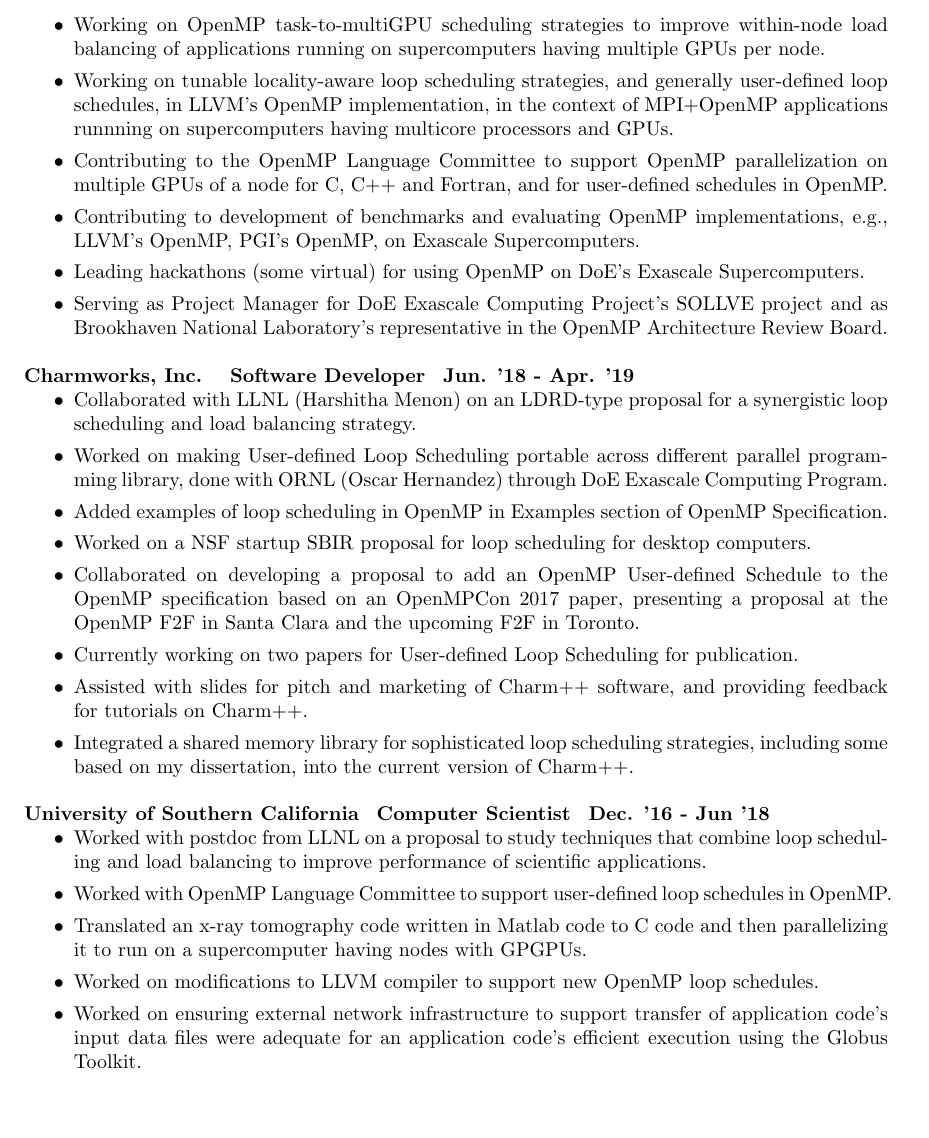
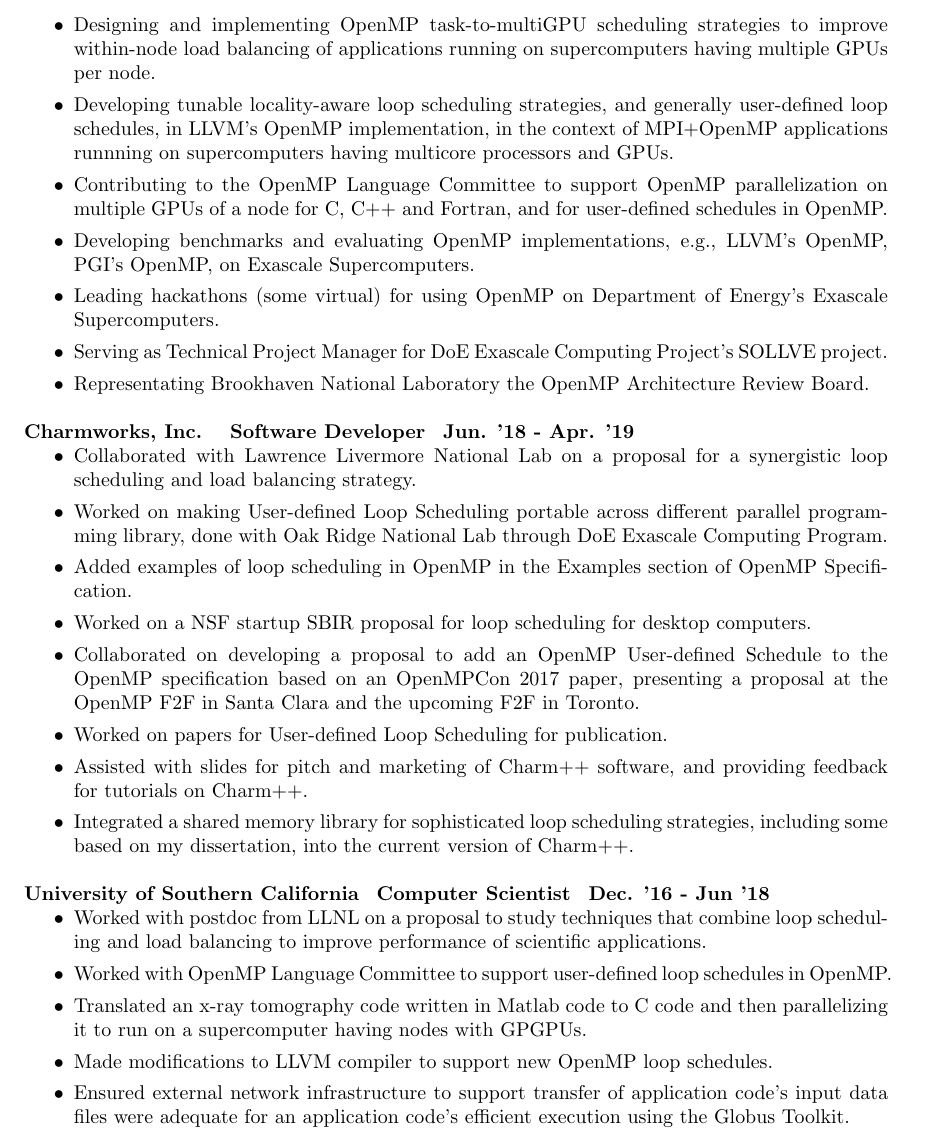
Before and after one commit to vlkale/ViveksCV, a LaTeX CV (cv.tex, which reads listOfExperiences.tex): part of page 2 of 5, cut so that both start at the same text, the shorter picture padded with empty space. Compiled offline with pdfLaTeX.

Commit message:
Update listOfExperiences.tex

```diff
--- a/listOfExperiences.tex
+++ b/listOfExperiences.tex
@@ -1,13 +1,14 @@
 \textbf{{Brookhaven National Laboratory $\>$$\>$$\>$$\>$Computer Scientist$\>$$\>$$\>$$\>$May 2019 - present}}
 \begin{itemize}
 \item Broadly, developing novel performance tuning techniques for MPI+OpenMP applications for emerging supercomputers, with a focus on new and challenging computational simulations and next-generation computer architectures.
-   \item Helping develop an LLVM OpenMP implementation, specifically the OpenMP implementation's compiler and its runtime, targetted for Department of Energy's upcoming Exascale Supercomputer platforms.
-   \item Working on OpenMP task-to-multiGPU scheduling strategies to improve within-node load balancing of applications running on supercomputers having multiple GPUs per node.
-      \item Working on tunable locality-aware loop scheduling strategies, and generally user-defined loop schedules, in LLVM's OpenMP implementation, in the context of MPI+OpenMP applications runnning on supercomputers having multicore processors and GPUs.
+   \item Contributing to developing an LLVM OpenMP implementation, specifically the OpenMP implementation's compiler and its runtime, targetted for Department of Energy's upcoming Exascale Supercomputer platforms.
+   \item Designing and implementing OpenMP task-to-multiGPU scheduling strategies to improve within-node load balancing of applications running on supercomputers having multiple GPUs per node.
+      \item Developing tunable locality-aware loop scheduling strategies, and generally user-defined loop schedules, in LLVM's OpenMP implementation, in the context of MPI+OpenMP applications runnning on supercomputers having multicore processors and GPUs.
    \item Contributing to the OpenMP Language Committee to support OpenMP parallelization on multiple GPUs of a node for C, C++ and Fortran, and for user-defined schedules in OpenMP.
-   \item Contributing to development of benchmarks and evaluating OpenMP implementations, e.g., LLVM's OpenMP, PGI's OpenMP, on Exascale Supercomputers.
-   \item Leading hackathons (some virtual) for using OpenMP on DoE's Exascale Supercomputers.
-   \item Serving as Project Manager for DoE Exascale Computing Project’s SOLLVE project and as Brookhaven National Laboratory’s representative in the OpenMP Architecture Review Board.
+   \item Developing benchmarks and evaluating OpenMP implementations, e.g., LLVM's OpenMP, PGI's OpenMP, on Exascale Supercomputers.
+   \item Leading hackathons (some virtual) for using OpenMP on Department of Energy's Exascale Supercomputers.
+   \item Serving as Technical Project Manager for DoE Exascale Computing Project’s SOLLVE project.
+   \item Representating Brookhaven National Laboratory the OpenMP Architecture Review Board.
 \end{itemize}
 
 \dates{Jun. '18 - Apr. '19}
@@ -18,12 +19,12 @@
 %\begin{position}
 \vspace{0.0in}
 \begin{itemize}
-\item Collaborated with LLNL (Harshitha Menon) on an LDRD-type proposal for a synergistic loop scheduling and load balancing strategy.
-\item Worked on making User-defined Loop Scheduling portable across different parallel programming library, done with ORNL (Oscar Hernandez) through DoE Exascale Computing Program.
-\item Added examples of loop scheduling in OpenMP in Examples section of OpenMP Specification.
+\item Collaborated with Lawrence Livermore National Lab on a proposal for a synergistic loop scheduling and load balancing strategy.
+\item Worked on making User-defined Loop Scheduling portable across different parallel programming library, done with Oak Ridge National Lab through DoE Exascale Computing Program.
+\item Added examples of loop scheduling in OpenMP in the Examples section of OpenMP Specification.
 \item Worked on a NSF startup SBIR proposal for loop scheduling for desktop computers.
 \item Collaborated on developing a proposal to add an OpenMP User-defined Schedule to the OpenMP specification based on an OpenMPCon 2017 paper, presenting a proposal at the OpenMP F2F in Santa Clara and the upcoming F2F in Toronto.
-\item Currently working on two papers for User-defined Loop Scheduling for publication.
+\item Worked on papers for User-defined Loop Scheduling for publication.
 \item Assisted with slides for pitch and marketing of Charm++ software, and providing feedback for tutorials on Charm++.
 \item Integrated a shared memory library for sophisticated loop scheduling strategies, including some based on my dissertation, into the current version of Charm++.
 %item Comparing performance of a loop scheduling strategy available in the integrated shared memory library with the performance of the corresponding loop scheduling strategy available in LLVM’s OpenMP library.
@@ -40,12 +41,9 @@
 \item Translated an x-ray tomography code written in
 Matlab code to C code and then parallelizing it to run on a supercomputer
 having nodes with GPGPUs.
-\item Worked on modifications to LLVM compiler to support new
-OpenMP loop schedules.
-\item Worked on ensuring external network infrastructure to support transfer of application code's input data files were adequate
+\item Made modifications to LLVM compiler to support new OpenMP loop schedules.
+\item Ensured external network infrastructure to support transfer of application code's input data files were adequate
 for an application code's efficient execution using the Globus Toolkit.
-%\item \small Managing a git repository for a team working on
-%performance optimizations of the application program.
 \item Worked in team to manage computational performance aspects of running an application program involving Fast Fourier Transformation and image reconstruction algorithms.
 %\item \small Doing optimizations for MPI+CUDA application code involving low-overhead loop scheduling and loop optimizations such as loop unrolling.
 %\item \small Working on transformations in LLVM.
```
